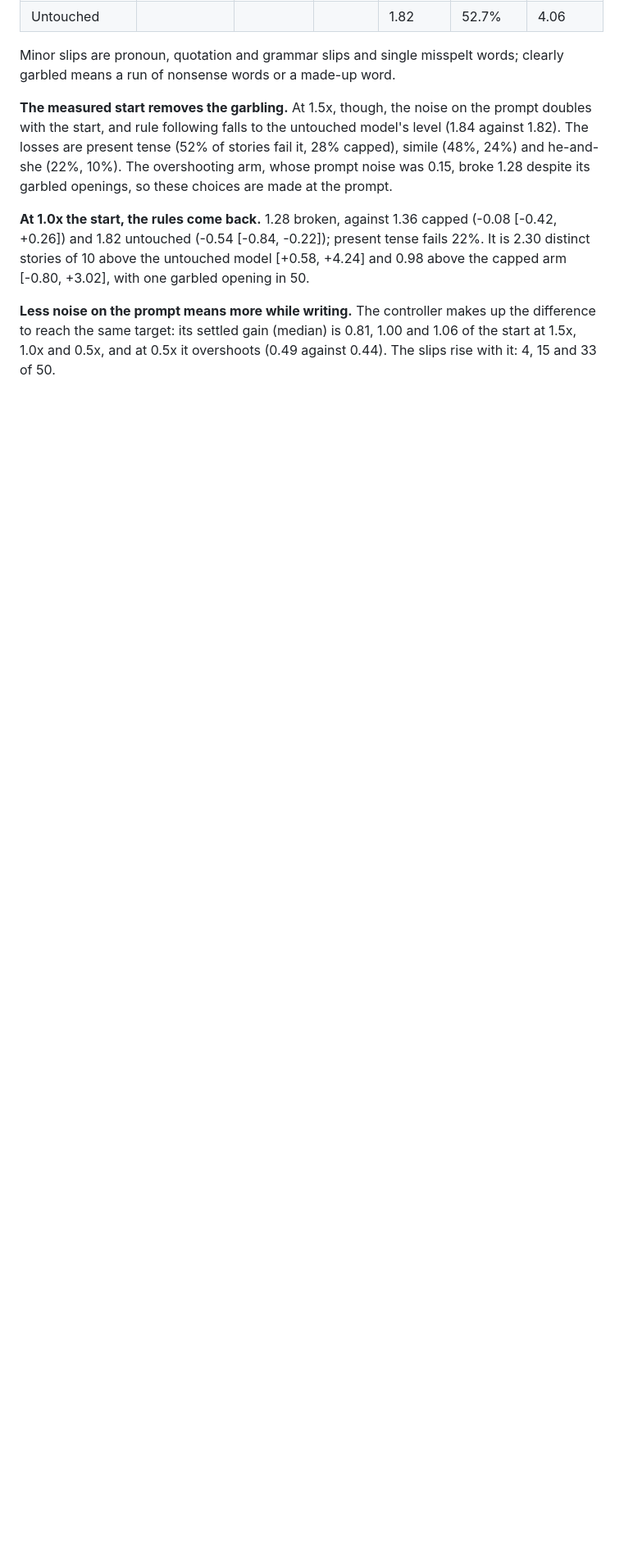
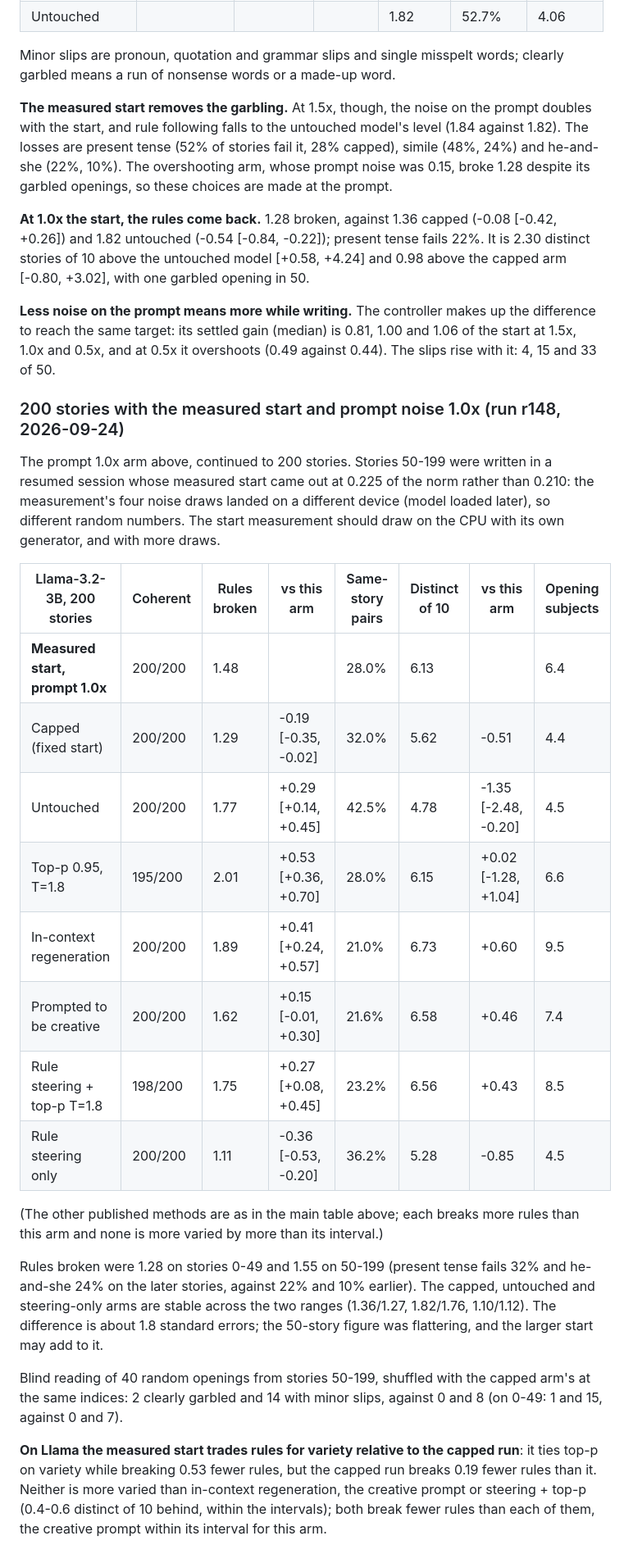
Before and after one commit to haziq-exe/NoiseEGRA, a Markdown page: PAPER_RESULTS.md, the part around one of its changes. Shown at 82% size. GitHub-like rendering; blank space fills up the shorter version.

Commit message:
Record the Llama measured-start arm at 200 stories and every method's inference cost
Co-Authored-By: Claude Opus 5.5 (1M context) <noreply@anthropic.com>

```diff
--- a/PAPER_RESULTS.md
+++ b/PAPER_RESULTS.md
@@ -1530,3 +1530,43 @@ in 50.
 the difference to reach the same target: its settled gain (median) is 0.81,
 1.00 and 1.06 of the start at 1.5x, 1.0x and 0.5x, and at 0.5x it overshoots
 (0.49 against 0.44). The slips rise with it: 4, 15 and 33 of 50.
+
+### 200 stories with the measured start and prompt noise 1.0x (run r148, 2026-09-24)
+
+The prompt 1.0x arm above, continued to 200 stories. Stories 50-199 were written
+in a resumed session whose measured start came out at 0.225 of the norm rather
+than 0.210: the measurement's four noise draws landed on a different device
+(model loaded later), so different random numbers. The start measurement should
+draw on the CPU with its own generator, and with more draws.
+
+| Llama-3.2-3B, 200 stories | Coherent | Rules broken | vs this arm | Same-story pairs | Distinct of 10 | vs this arm | Opening subjects |
+|---|---|---|---|---|---|---|---|
+| **Measured start, prompt 1.0x** | 200/200 | 1.48 | | 28.0% | 6.13 | | 6.4 |
+| Capped (fixed start) | 200/200 | 1.29 | -0.19 [-0.35, -0.02] | 32.0% | 5.62 | -0.51 | 4.4 |
+| Untouched | 200/200 | 1.77 | +0.29 [+0.14, +0.45] | 42.5% | 4.78 | -1.35 [-2.48, -0.20] | 4.5 |
+| Top-p 0.95, T=1.8 | 195/200 | 2.01 | +0.53 [+0.36, +0.70] | 28.0% | 6.15 | +0.02 [-1.28, +1.04] | 6.6 |
+| In-context regeneration | 200/200 | 1.89 | +0.41 [+0.24, +0.57] | 21.0% | 6.73 | +0.60 | 9.5 |
+| Prompted to be creative | 200/200 | 1.62 | +0.15 [-0.01, +0.30] | 21.6% | 6.58 | +0.46 | 7.4 |
+| Rule steering + top-p T=1.8 | 198/200 | 1.75 | +0.27 [+0.08, +0.45] | 23.2% | 6.56 | +0.43 | 8.5 |
+| Rule steering only | 200/200 | 1.11 | -0.36 [-0.53, -0.20] | 36.2% | 5.28 | -0.85 | 4.5 |
+
+(The other published methods are as in the main table above; each breaks more
+rules than this arm and none is more varied by more than its interval.)
+
+Rules broken were 1.28 on stories 0-49 and 1.55 on 50-199 (present tense fails
+32% and he-and-she 24% on the later stories, against 22% and 10% earlier). The
+capped, untouched and steering-only arms are stable across the two ranges
+(1.36/1.27, 1.82/1.76, 1.10/1.12). The difference is about 1.8 standard errors;
+the 50-story figure was flattering, and the larger start may add to it.
+
+Blind reading of 40 random openings from stories 50-199, shuffled with the
+capped arm's at the same indices: 2 clearly garbled and 14 with minor slips,
+against 0 and 8 (on 0-49: 1 and 15, against 0 and 7).
+
+**On Llama the measured start trades rules for variety relative to the capped
+run**: it ties top-p on variety while breaking 0.53 fewer rules, but the capped
+run breaks 0.19 fewer rules than it. Neither is more varied than in-context
+regeneration, the creative prompt or steering + top-p (0.4-0.6 distinct of 10
+behind, within the intervals); both break fewer rules than each of them, the
+creative prompt within its interval for this arm.
+
```
Also changed, not shown: other parts of PAPER_RESULTS.md (+35 -0 lines).
